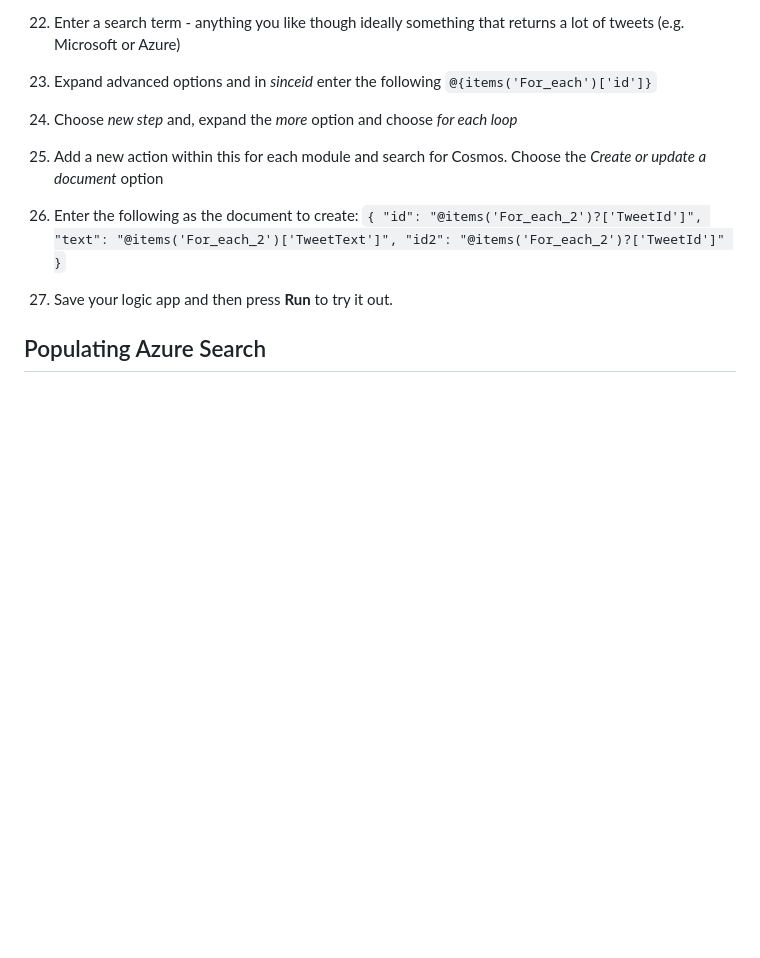
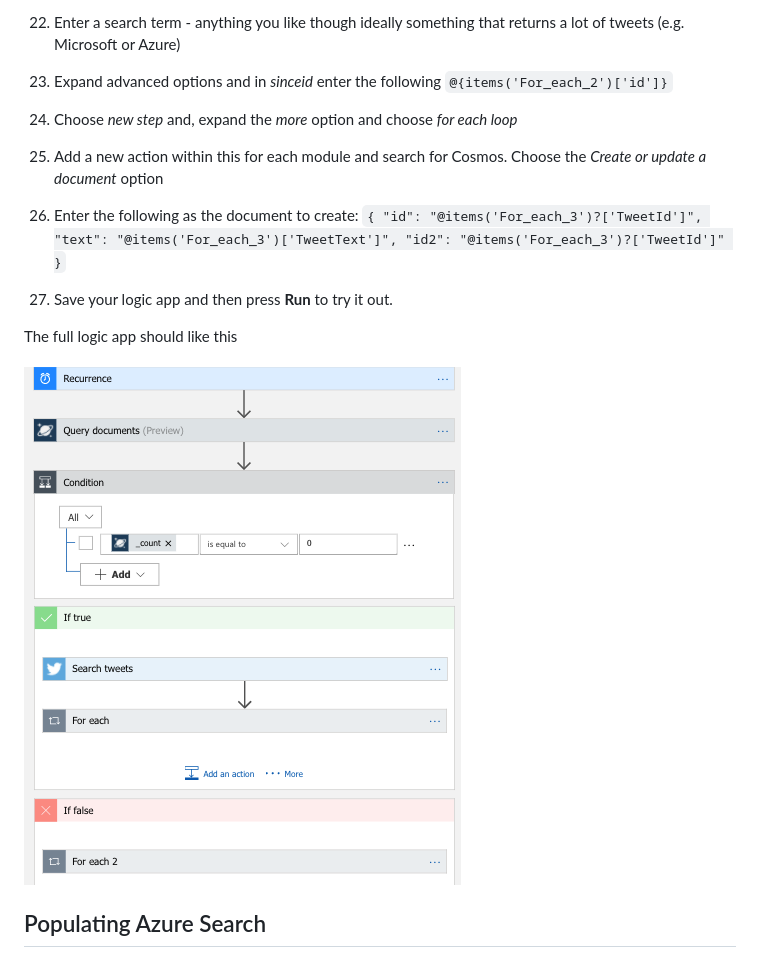
Before and after one commit to johndehavilland/cosmosdblab, a Markdown page: advanced-analytics/README.md, the part around the change printed below. Rendered like a GitHub page; pictures changed too: advanced-analytics/images/full-logic-app.png (added); blank space fills up the shorter version.

Commit message:
updated readme for advanced analytics lab

```diff
--- a/advanced-analytics/README.md
+++ b/advanced-analytics/README.md
@@ -55,16 +55,20 @@ We are going to be collecting tweets based on a keyword and pushing those to Cos
 21. Search for *twitter* and scroll down for the *Search tweets* option and choose that.
 ![Twitter connector](./images/twitter.png)
 22. Enter a search term - anything you like though ideally something that returns a lot of tweets (e.g. Microsoft or Azure)
-23. Expand advanced options and in *sinceid* enter the following `@{items('For_each')['id']}`
+23. Expand advanced options and in *sinceid* enter the following `@{items('For_each_2')['id']}`
 24. Choose *new step* and, expand the *more* option and choose *for each loop*
 25. Add a new action within this for each module and search for Cosmos. Choose the *Create or update a document* option
 26. Enter the following as the document to create: `{
-            "id": "@items('For_each_2')?['TweetId']",
-            "text": "@items('For_each_2')['TweetText']",
-            "id2": "@items('For_each_2')?['TweetId']"
+            "id": "@items('For_each_3')?['TweetId']",
+            "text": "@items('For_each_3')['TweetText']",
+            "id2": "@items('For_each_3')?['TweetId']"
         }`
 
 27. Save your logic app and then press **Run** to try it out.
+
+The full logic app should like this
+
+![Full logic app flow](./images/full-logic-app.png)
 
 ## Populating Azure Search
 
```
Also changed, not shown: other parts of advanced-analytics/README.md (+1 -1 lines).
